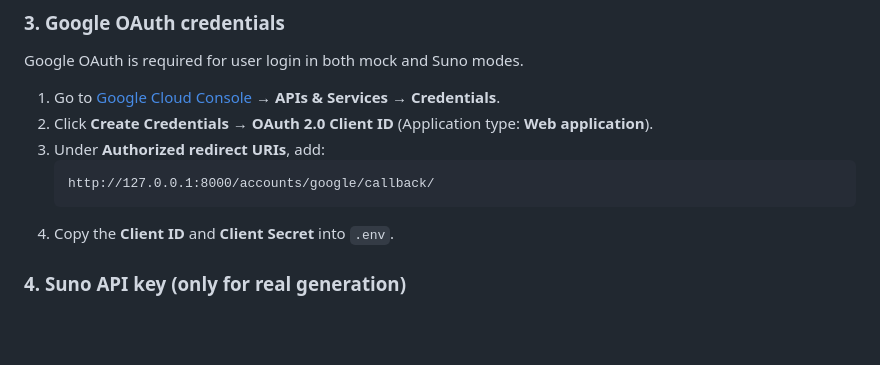
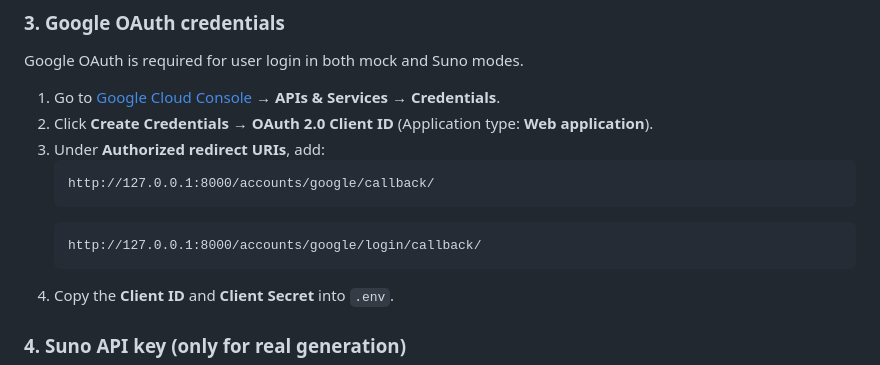
Before and after one commit to negativeix/songgen, a Markdown page: README.md, the part around the change. Rendered like a GitHub page; blank space fills up the shorter version.

````diff
--- a/README.md
+++ b/README.md
@@ -148,6 +148,9 @@ Google OAuth is required for user login in both mock and Suno modes.
 3. Under **Authorized redirect URIs**, add:
    ```
    http://127.0.0.1:8000/accounts/google/callback/
+   ```
+   ```
+   http://127.0.0.1:8000/accounts/google/login/callback/
    ```
 4. Copy the **Client ID** and **Client Secret** into `.env`.
 
````
